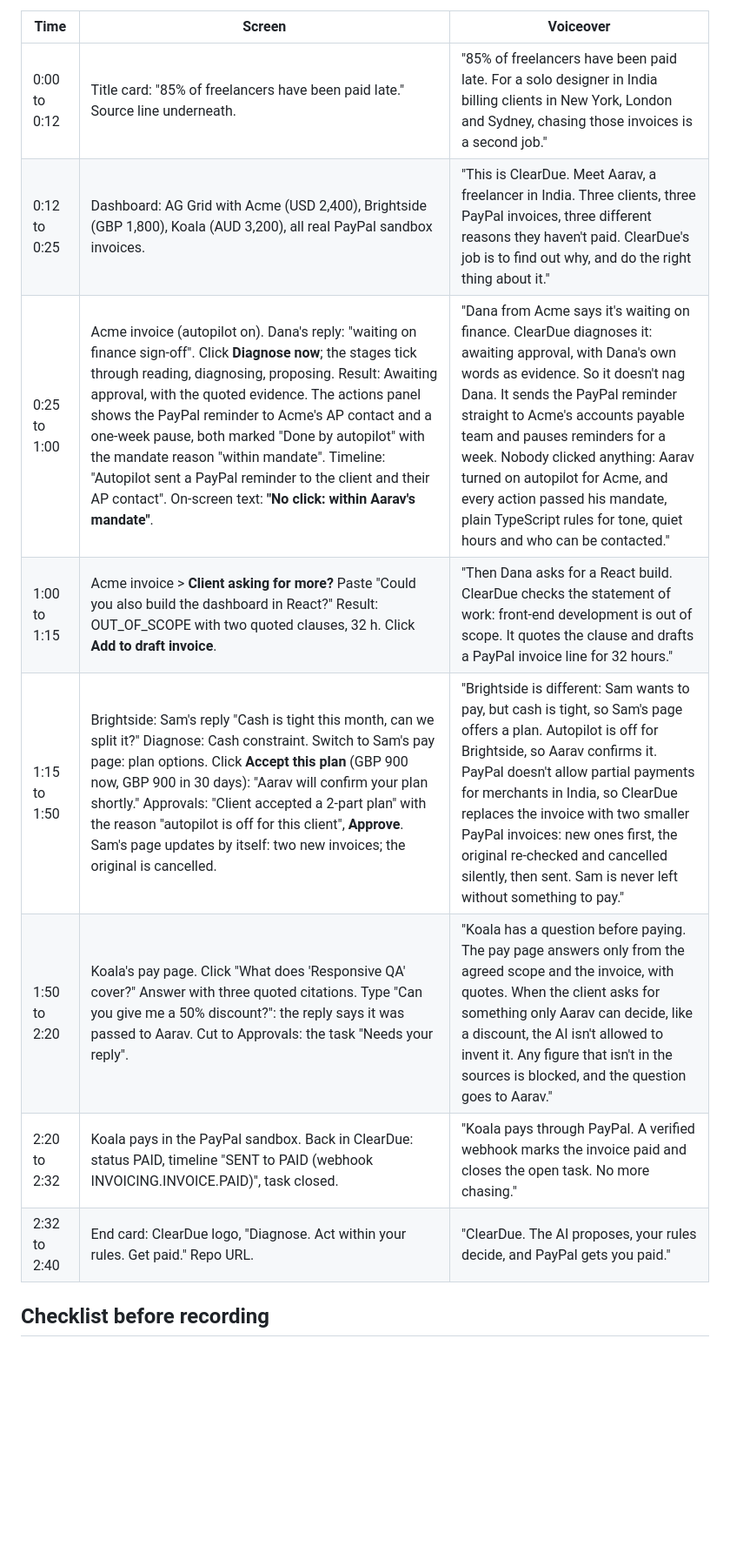
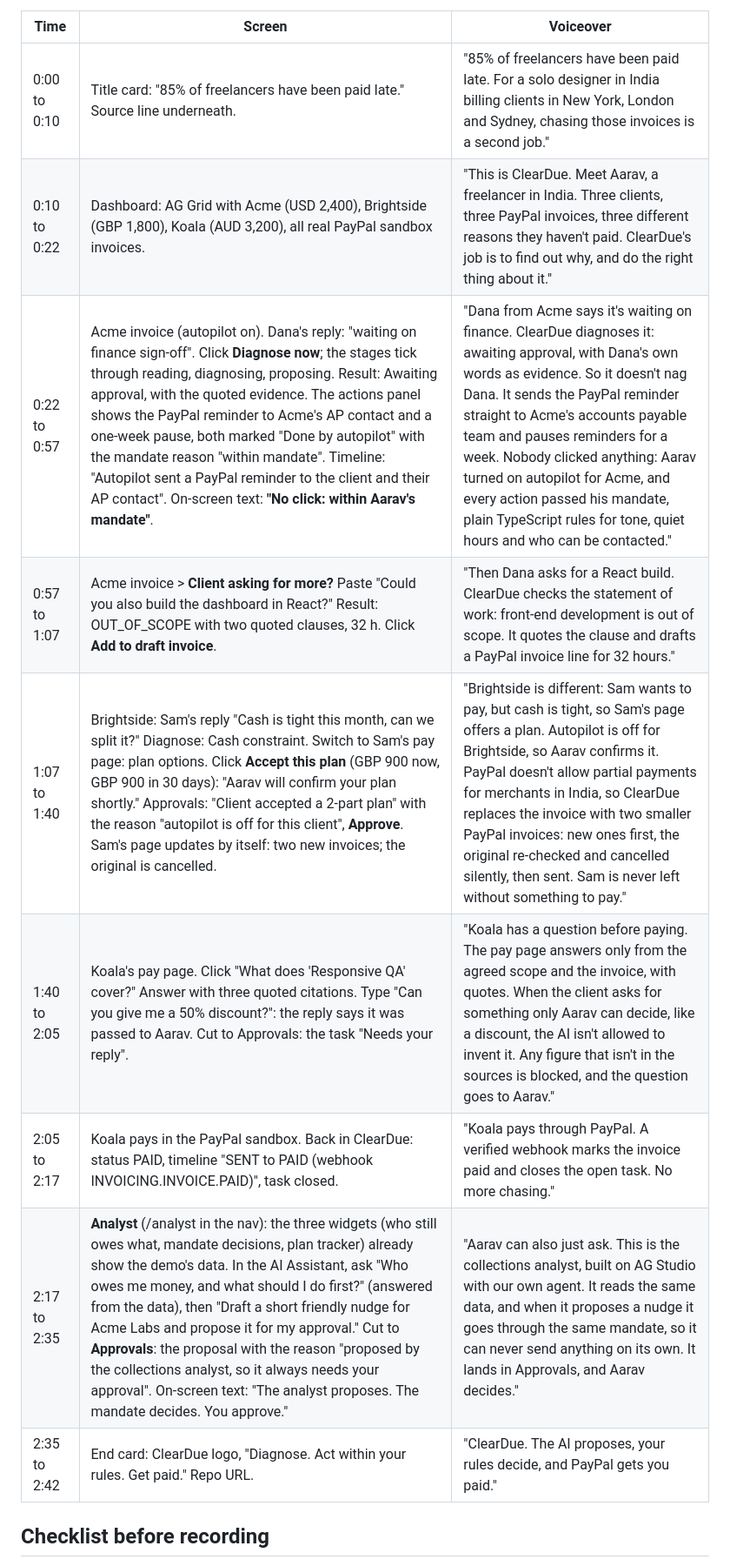
Before and after one commit to tusharshah21/cleardue, a Markdown page: docs/DEMO_SCRIPT.md, the part around one of its changes. Shown at 87% size. Drawn GitHub-style; blank space fills up the shorter version.

```diff
--- a/docs/DEMO_SCRIPT.md
+++ b/docs/DEMO_SCRIPT.md
@@ -4,14 +4,15 @@ Target length: 2:40 (hard limit 2:45; the video must stay under 3:00). Record at
 
 | Time | Screen | Voiceover |
 | --- | --- | --- |
-| 0:00 to 0:12 | Title card: "85% of freelancers have been paid late." Source line underneath. | "85% of freelancers have been paid late. For a solo designer in India billing clients in New York, London and Sydney, chasing those invoices is a second job." |
-| 0:12 to 0:25 | Dashboard: AG Grid with Acme (USD 2,400), Brightside (GBP 1,800), Koala (AUD 3,200), all real PayPal sandbox invoices. | "This is ClearDue. Meet Aarav, a freelancer in India. Three clients, three PayPal invoices, three different reasons they haven't paid. ClearDue's job is to find out why, and do the right thing about it." |
-| 0:25 to 1:00 | Acme invoice (autopilot on). Dana's reply: "waiting on finance sign-off". Click **Diagnose now**; the stages tick through reading, diagnosing, proposing. Result: Awaiting approval, with the quoted evidence. The actions panel shows the PayPal reminder to Acme's AP contact and a one-week pause, both marked "Done by autopilot" with the mandate reason "within mandate". Timeline: "Autopilot sent a PayPal reminder to the client and their AP contact". On-screen text: **"No click: within Aarav's mandate"**. | "Dana from Acme says it's waiting on finance. ClearDue diagnoses it: awaiting approval, with Dana's own words as evidence. So it doesn't nag Dana. It sends the PayPal reminder straight to Acme's accounts payable team and pauses reminders for a week. Nobody clicked anything: Aarav turned on autopilot for Acme, and every action passed his mandate, plain TypeScript rules for tone, quiet hours and who can be contacted." |
-| 1:00 to 1:15 | Acme invoice > **Client asking for more?** Paste "Could you also build the dashboard in React?" Result: OUT_OF_SCOPE with two quoted clauses, 32 h. Click **Add to draft invoice**. | "Then Dana asks for a React build. ClearDue checks the statement of work: front-end development is out of scope. It quotes the clause and drafts a PayPal invoice line for 32 hours." |
-| 1:15 to 1:50 | Brightside: Sam's reply "Cash is tight this month, can we split it?" Diagnose: Cash constraint. Switch to Sam's pay page: plan options. Click **Accept this plan** (GBP 900 now, GBP 900 in 30 days): "Aarav will confirm your plan shortly." Approvals: "Client accepted a 2-part plan" with the reason "autopilot is off for this client", **Approve**. Sam's page updates by itself: two new invoices; the original is cancelled. | "Brightside is different: Sam wants to pay, but cash is tight, so Sam's page offers a plan. Autopilot is off for Brightside, so Aarav confirms it. PayPal doesn't allow partial payments for merchants in India, so ClearDue replaces the invoice with two smaller PayPal invoices: new ones first, the original re-checked and cancelled silently, then sent. Sam is never left without something to pay." |
-| 1:50 to 2:20 | Koala's pay page. Click "What does 'Responsive QA' cover?" Answer with three quoted citations. Type "Can you give me a 50% discount?": the reply says it was passed to Aarav. Cut to Approvals: the task "Needs your reply". | "Koala has a question before paying. The pay page answers only from the agreed scope and the invoice, with quotes. When the client asks for something only Aarav can decide, like a discount, the AI isn't allowed to invent it. Any figure that isn't in the sources is blocked, and the question goes to Aarav." |
-| 2:20 to 2:32 | Koala pays in the PayPal sandbox. Back in ClearDue: status PAID, timeline "SENT to PAID (webhook INVOICING.INVOICE.PAID)", task closed. | "Koala pays through PayPal. A verified webhook marks the invoice paid and closes the open task. No more chasing." |
-| 2:32 to 2:40 | End card: ClearDue logo, "Diagnose. Act within your rules. Get paid." Repo URL. | "ClearDue. The AI proposes, your rules decide, and PayPal gets you paid." |
+| 0:00 to 0:10 | Title card: "85% of freelancers have been paid late." Source line underneath. | "85% of freelancers have been paid late. For a solo designer in India billing clients in New York, London and Sydney, chasing those invoices is a second job." |
+| 0:10 to 0:22 | Dashboard: AG Grid with Acme (USD 2,400), Brightside (GBP 1,800), Koala (AUD 3,200), all real PayPal sandbox invoices. | "This is ClearDue. Meet Aarav, a freelancer in India. Three clients, three PayPal invoices, three different reasons they haven't paid. ClearDue's job is to find out why, and do the right thing about it." |
+| 0:22 to 0:57 | Acme invoice (autopilot on). Dana's reply: "waiting on finance sign-off". Click **Diagnose now**; the stages tick through reading, diagnosing, proposing. Result: Awaiting approval, with the quoted evidence. The actions panel shows the PayPal reminder to Acme's AP contact and a one-week pause, both marked "Done by autopilot" with the mandate reason "within mandate". Timeline: "Autopilot sent a PayPal reminder to the client and their AP contact". On-screen text: **"No click: within Aarav's mandate"**. | "Dana from Acme says it's waiting on finance. ClearDue diagnoses it: awaiting approval, with Dana's own words as evidence. So it doesn't nag Dana. It sends the PayPal reminder straight to Acme's accounts payable team and pauses reminders for a week. Nobody clicked anything: Aarav turned on autopilot for Acme, and every action passed his mandate, plain TypeScript rules for tone, quiet hours and who can be contacted." |
+| 0:57 to 1:07 | Acme invoice > **Client asking for more?** Paste "Could you also build the dashboard in React?" Result: OUT_OF_SCOPE with two quoted clauses, 32 h. Click **Add to draft invoice**. | "Then Dana asks for a React build. ClearDue checks the statement of work: front-end development is out of scope. It quotes the clause and drafts a PayPal invoice line for 32 hours." |
+| 1:07 to 1:40 | Brightside: Sam's reply "Cash is tight this month, can we split it?" Diagnose: Cash constraint. Switch to Sam's pay page: plan options. Click **Accept this plan** (GBP 900 now, GBP 900 in 30 days): "Aarav will confirm your plan shortly." Approvals: "Client accepted a 2-part plan" with the reason "autopilot is off for this client", **Approve**. Sam's page updates by itself: two new invoices; the original is cancelled. | "Brightside is different: Sam wants to pay, but cash is tight, so Sam's page offers a plan. Autopilot is off for Brightside, so Aarav confirms it. PayPal doesn't allow partial payments for merchants in India, so ClearDue replaces the invoice with two smaller PayPal invoices: new ones first, the original re-checked and cancelled silently, then sent. Sam is never left without something to pay." |
+| 1:40 to 2:05 | Koala's pay page. Click "What does 'Responsive QA' cover?" Answer with three quoted citations. Type "Can you give me a 50% discount?": the reply says it was passed to Aarav. Cut to Approvals: the task "Needs your reply". | "Koala has a question before paying. The pay page answers only from the agreed scope and the invoice, with quotes. When the client asks for something only Aarav can decide, like a discount, the AI isn't allowed to invent it. Any figure that isn't in the sources is blocked, and the question goes to Aarav." |
+| 2:05 to 2:17 | Koala pays in the PayPal sandbox. Back in ClearDue: status PAID, timeline "SENT to PAID (webhook INVOICING.INVOICE.PAID)", task closed. | "Koala pays through PayPal. A verified webhook marks the invoice paid and closes the open task. No more chasing." |
+| 2:17 to 2:35 | **Analyst** (/analyst in the nav): the three widgets (who still owes what, mandate decisions, plan tracker) already show the demo's data. In the AI Assistant, ask "Who owes me money, and what should I do first?" (answered from the data), then "Draft a short friendly nudge for Acme Labs and propose it for my approval." Cut to **Approvals**: the proposal with the reason "proposed by the collections analyst, so it always needs your approval". On-screen text: "The analyst proposes. The mandate decides. You approve." | "Aarav can also just ask. This is the collections analyst, built on AG Studio with our own agent. It reads the same data, and when it proposes a nudge it goes through the same mandate, so it can never send anything on its own. It lands in Approvals, and Aarav decides." |
+| 2:35 to 2:42 | End card: ClearDue logo, "Diagnose. Act within your rules. Get paid." Repo URL. | "ClearDue. The AI proposes, your rules decide, and PayPal gets you paid." |
 
 ## Checklist before recording
 
```
Also changed, not shown: other parts of docs/DEMO_SCRIPT.md (+2 -1 lines), README.md (+5 -2 lines), docs/screenshots/30-analyst-first.jpg (deleted), docs/screenshots/31-analyst-ask.jpg (deleted), docs/screenshots/34-analyst-populated.jpg (deleted), docs/screenshots/35-analyst-licensed.jpg (added), docs/screenshots/36-analyst-mobile.jpg (added), docs/screenshots/38-analyst-dashboard.jpg (added), 5 other files.
